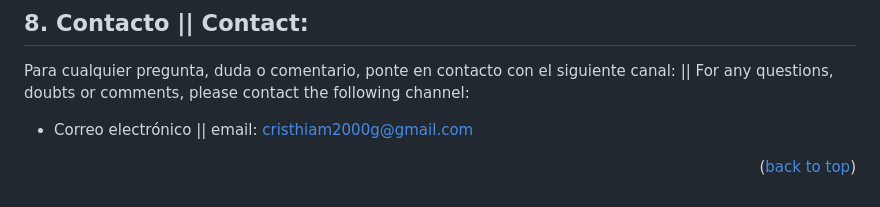
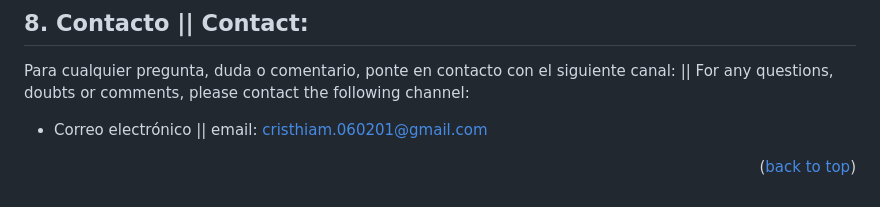
Before and after one commit to Darkgenes/encryptor_challenge_1_alura, a Markdown page: README.md, the part around the change. GitHub-like rendering.

```diff
--- a/README.md
+++ b/README.md
@@ -156,7 +156,7 @@ En la medida en que la ley lo permite, Darkgenes ha renunciado a todos los derec
 ## 8. Contacto || Contact:
 
 Para cualquier pregunta, duda o comentario, ponte en contacto con el siguiente canal: || For any questions, doubts or comments, please contact the following channel:
-- Correo electrónico || email: cristhiam2000g@gmail.com
+- Correo electrónico || email: cristhiam.060201@gmail.com
 
 <p align = "right">(<a href = "#readme-top">back to top</a>)</p>
 
```
